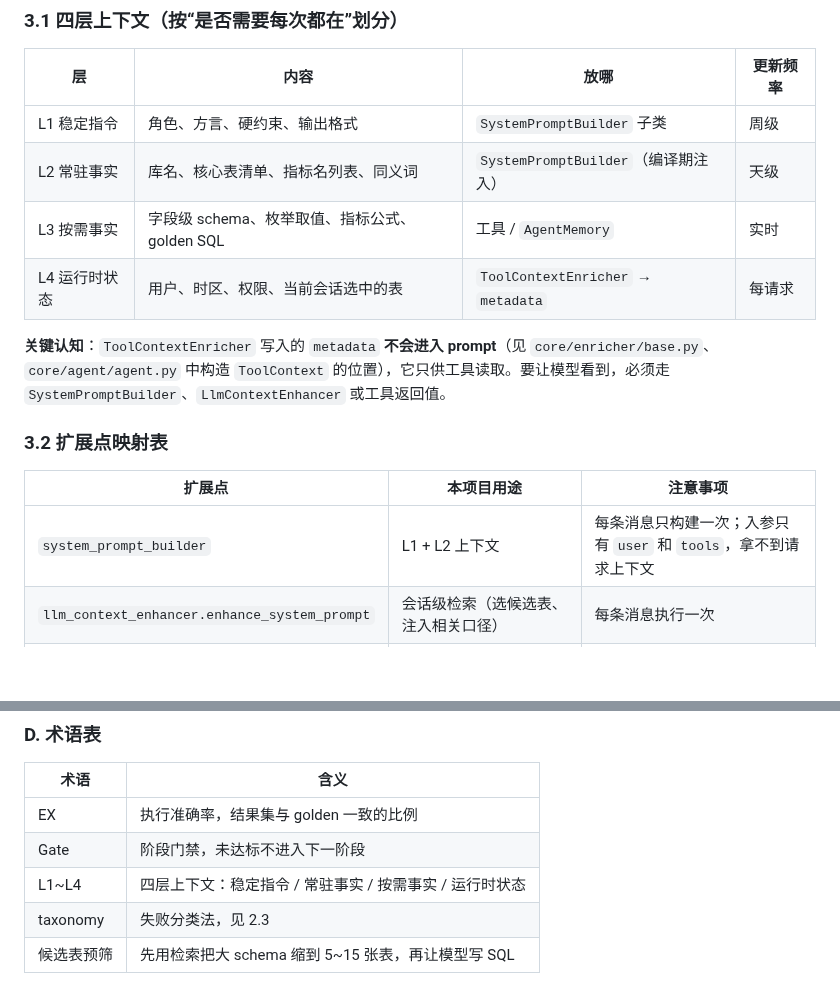
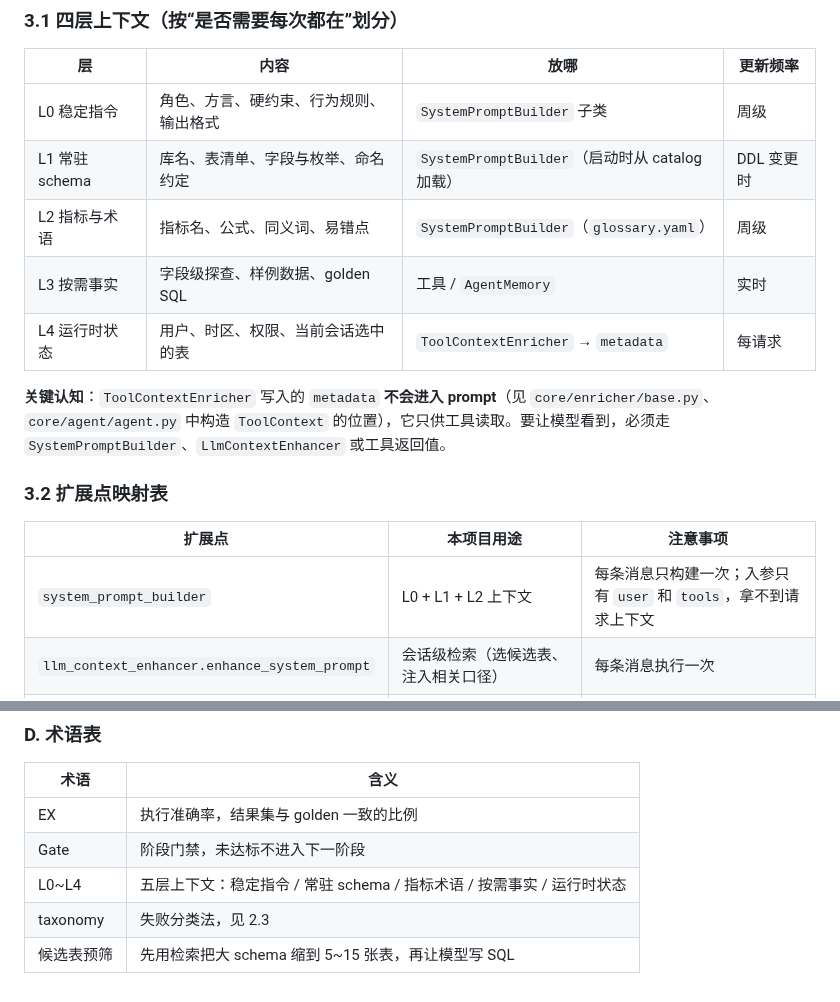
Before and after one commit to gaohan0524/vanna, a Markdown page: docs/AGENT_QUALITY_PLAN.md, 2 parts joined by grey strips. Drawn GitHub-style; blank space fills up the shorter version.

```diff
--- a/docs/AGENT_QUALITY_PLAN.md
+++ b/docs/AGENT_QUALITY_PLAN.md
@@ -100,9 +100,10 @@
 
 | 层 | 内容 | 放哪 | 更新频率 |
 |---|---|---|---|
-| L1 稳定指令 | 角色、方言、硬约束、输出格式 | `SystemPromptBuilder` 子类 | 周级 |
-| L2 常驻事实 | 库名、核心表清单、指标名列表、同义词 | `SystemPromptBuilder`（编译期注入） | 天级 |
-| L3 按需事实 | 字段级 schema、枚举取值、指标公式、golden SQL | 工具 / `AgentMemory` | 实时 |
+| L0 稳定指令 | 角色、方言、硬约束、行为规则、输出格式 | `SystemPromptBuilder` 子类 | 周级 |
+| L1 常驻 schema | 库名、表清单、字段与枚举、命名约定 | `SystemPromptBuilder`（启动时从 catalog 加载） | DDL 变更时 |
+| L2 指标与术语 | 指标名、公式、同义词、易错点 | `SystemPromptBuilder`（`glossary.yaml`） | 周级 |
+| L3 按需事实 | 字段级探查、样例数据、golden SQL | 工具 / `AgentMemory` | 实时 |
 | L4 运行时状态 | 用户、时区、权限、当前会话选中的表 | `ToolContextEnricher` → `metadata` | 每请求 |
 
 **关键认知**：`ToolContextEnricher` 写入的 `metadata` **不会进入 prompt**（见 `core/enricher/base.py`、`core/agent/agent.py` 中构造 `ToolContext` 的位置），它只供工具读取。要让模型看到，必须走 `SystemPromptBuilder`、`LlmContextEnhancer` 或工具返回值。
@@ -111,7 +112,7 @@
 
 | 扩展点 | 本项目用途 | 注意事项 |
 |---|---|---|
-| `system_prompt_builder` | L1 + L2 上下文 | 每条消息只构建一次；入参只有 `user` 和 `tools`，拿不到请求上下文 |
+| `system_prompt_builder` | L0 + L1 + L2 上下文 | 每条消息只构建一次；入参只有 `user` 和 `tools`，拿不到请求上下文 |
 | `llm_context_enhancer.enhance_system_prompt` | 会话级检索（选候选表、注入相关口径） | 每条消息执行一次 |
 | `llm_context_enhancer.enhance_user_messages` | 每步按需注入（不污染历史） | 每次重建 LLM 请求都会执行（含每轮工具迭代） |
 | `context_enrichers` | 用户时区、权限、默认库 | 只对工具可见 |
@@ -746,6 +742,6 @@ LIMIT 20;
 |---|---|
 | EX | 执行准确率，结果集与 golden 一致的比例 |
 | Gate | 阶段门禁，未达标不进入下一阶段 |
-| L1~L4 | 四层上下文：稳定指令 / 常驻事实 / 按需事实 / 运行时状态 |
+| L0~L4 | 五层上下文：稳定指令 / 常驻 schema / 指标术语 / 按需事实 / 运行时状态 |
 | taxonomy | 失败分类法，见 2.3 |
 | 候选表预筛 | 先用检索把大 schema 缩到 5~15 张表，再让模型写 SQL |
```
Also changed, not shown: other parts of docs/AGENT_QUALITY_PLAN.md (+24 -29 lines), docs/STAGE1-CONTEXT.md (+6 -3 lines).
